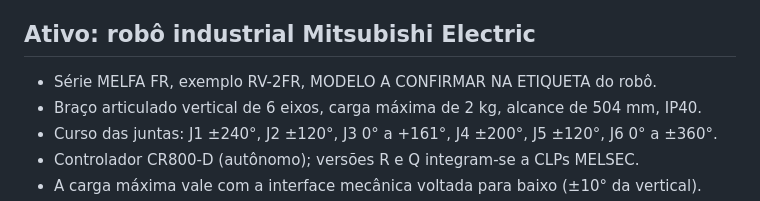
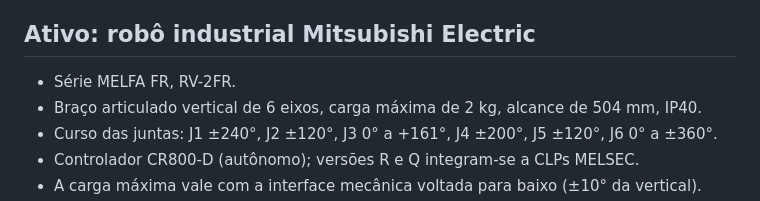
Before and after one commit to lucaspatracao/industria-ra-cloud, a Markdown page: README.md, the part around the change. Drawn GitHub-style.

```diff
--- a/README.md
+++ b/README.md
@@ -20,7 +20,7 @@ Imprima ou exiba esta imagem e direcione a câmera do celular para ela:
 
 ## Ativo: robô industrial Mitsubishi Electric
 
-- Série MELFA FR, exemplo RV-2FR, MODELO A CONFIRMAR NA ETIQUETA do robô.
+- Série MELFA FR, RV-2FR.
 - Braço articulado vertical de 6 eixos, carga máxima de 2 kg, alcance de 504 mm, IP40.
 - Curso das juntas: J1 ±240°, J2 ±120°, J3 0° a +161°, J4 ±200°, J5 ±120°, J6 0° a ±360°.
 - Controlador CR800-D (autônomo); versões R e Q integram-se a CLPs MELSEC.
```
